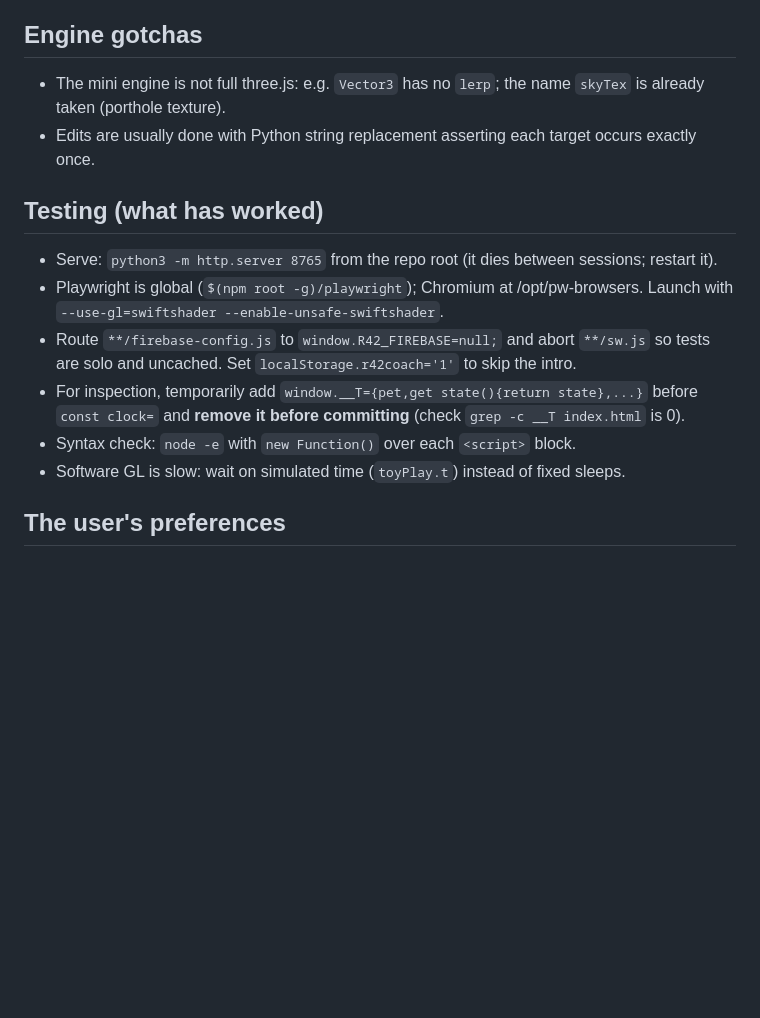
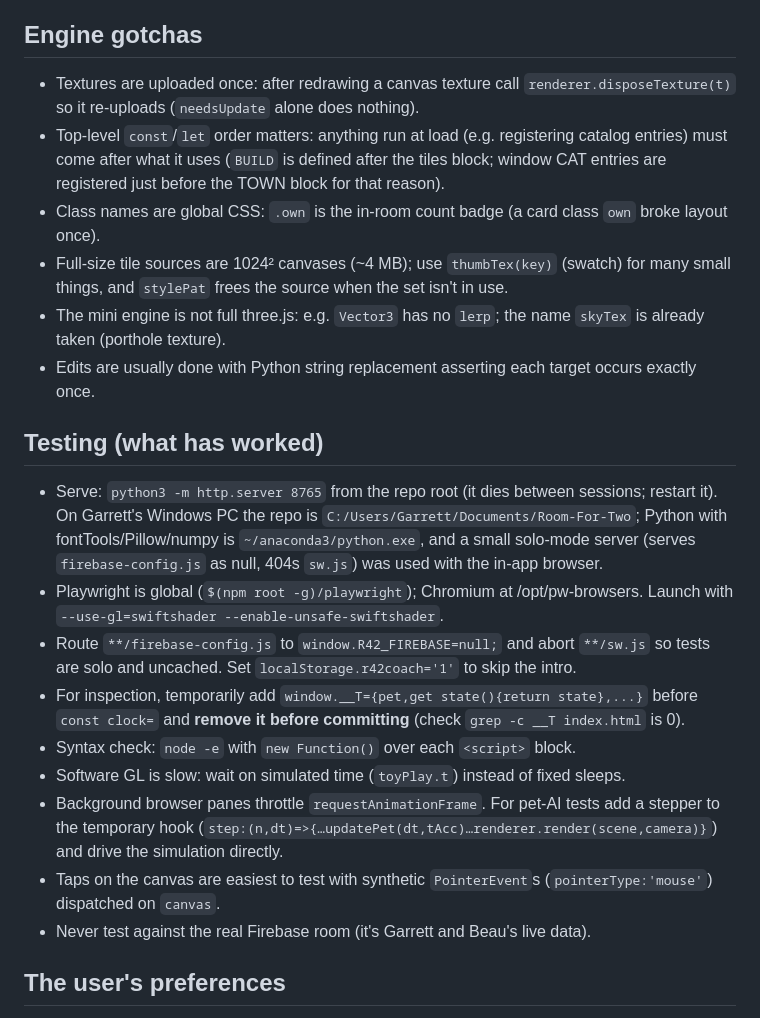
Before and after one commit to garrettgivre/Room-For-Two, a Markdown page: CLAUDE.md, the part around one of its changes. Rendered like a GitHub page; blank space fills up the shorter version.

```diff
--- a/CLAUDE.md
+++ b/CLAUDE.md
@@ -34,16 +36,23 @@ A cozy shared 3D room + virtual pet for two people (the user, Garrett, and his b
 - State: `defaultState`, `normalize` (migrates old saves — keep it backward compatible), `saveSoon`/`flush`, `connectShared`.
 
 ## Engine gotchas
+- Textures are uploaded once: after redrawing a canvas texture call `renderer.disposeTexture(t)` so it re-uploads (`needsUpdate` alone does nothing).
+- Top-level `const`/`let` order matters: anything run at load (e.g. registering catalog entries) must come after what it uses (`BUILD` is defined after the tiles block; window CAT entries are registered just before the TOWN block for that reason).
+- Class names are global CSS: `.own` is the in-room count badge (a card class `own` broke layout once).
+- Full-size tile sources are 1024² canvases (~4 MB); use `thumbTex(key)` (swatch) for many small things, and `stylePat` frees the source when the set isn't in use.
 - The mini engine is not full three.js: e.g. `Vector3` has no `lerp`; the name `skyTex` is already taken (porthole texture).
 - Edits are usually done with Python string replacement asserting each target occurs exactly once.
 
 ## Testing (what has worked)
-- Serve: `python3 -m http.server 8765` from the repo root (it dies between sessions; restart it).
+- Serve: `python3 -m http.server 8765` from the repo root (it dies between sessions; restart it). On Garrett's Windows PC the repo is `C:/Users/Garrett/Documents/Room-For-Two`; Python with fontTools/Pillow/numpy is `~/anaconda3/python.exe`, and a small solo-mode server (serves `firebase-config.js` as null, 404s `sw.js`) was used with the in-app browser.
 - Playwright is global (`$(npm root -g)/playwright`); Chromium at /opt/pw-browsers. Launch with `--use-gl=swiftshader --enable-unsafe-swiftshader`.
 - Route `**/firebase-config.js` to `window.R42_FIREBASE=null;` and abort `**/sw.js` so tests are solo and uncached. Set `localStorage.r42coach='1'` to skip the intro.
 - For inspection, temporarily add `window.__T={pet,get state(){return state},...}` before `const clock=` and **remove it before committing** (check `grep -c __T index.html` is 0).
 - Syntax check: `node -e` with `new Function()` over each `<script>` block.
 - Software GL is slow: wait on simulated time (`toyPlay.t`) instead of fixed sleeps.
+- Background browser panes throttle `requestAnimationFrame`. For pet-AI tests add a stepper to the temporary hook (`step:(n,dt)=>{…updatePet(dt,tAcc)…renderer.render(scene,camera)}`) and drive the simulation directly.
+- Taps on the canvas are easiest to test with synthetic `PointerEvent`s (`pointerType:'mouse'`) dispatched on `canvas`.
+- Never test against the real Firebase room (it's Garrett and Beau's live data).
 
 ## The user's preferences
 - Brand: the sticker logo; deep-purple outlines (#3B1273), white sticker edges, glossy jelly-candy look, speckles. Palette pink #FF3D9A, lime #A6E22E, cyan #3EC8F2, sun #FFD21F, orange #FF8A1C, grape #9B4DF2.
```
Also changed, not shown: other parts of CLAUDE.md (+27 -8 lines).
